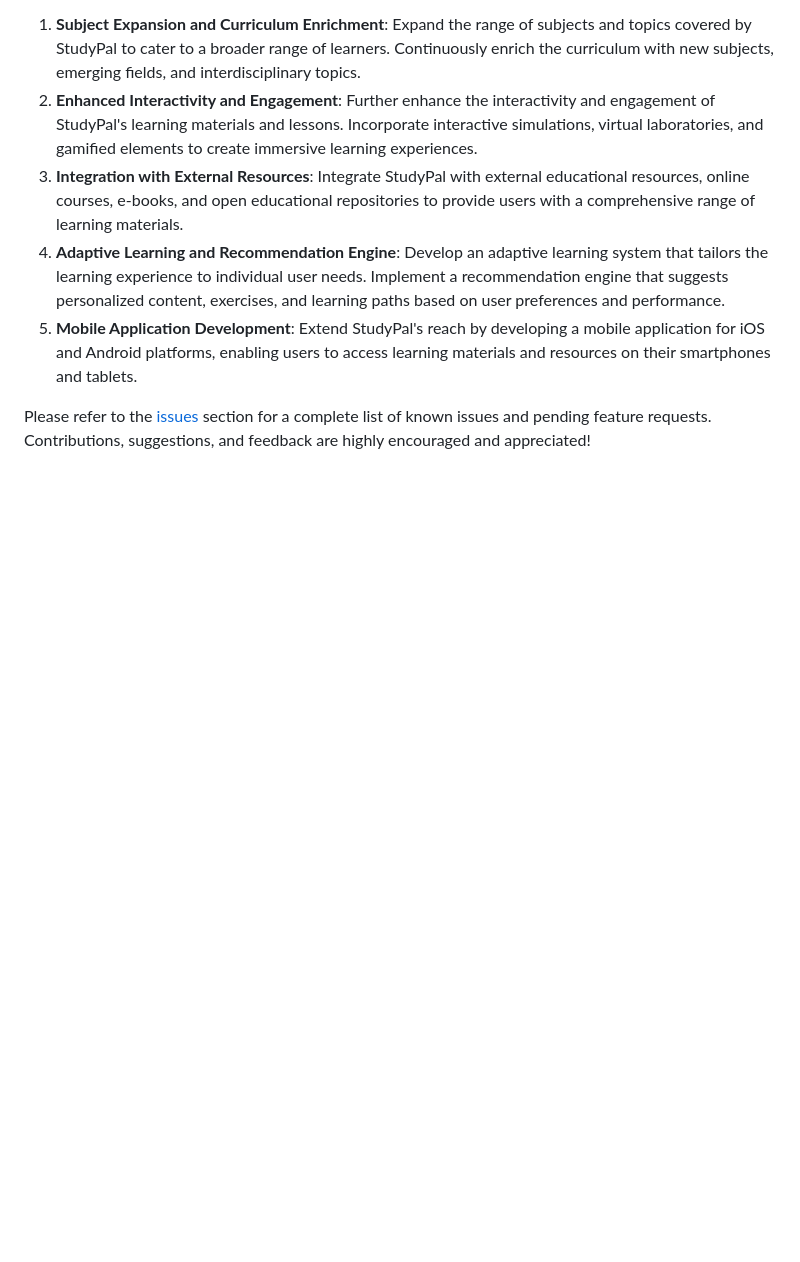
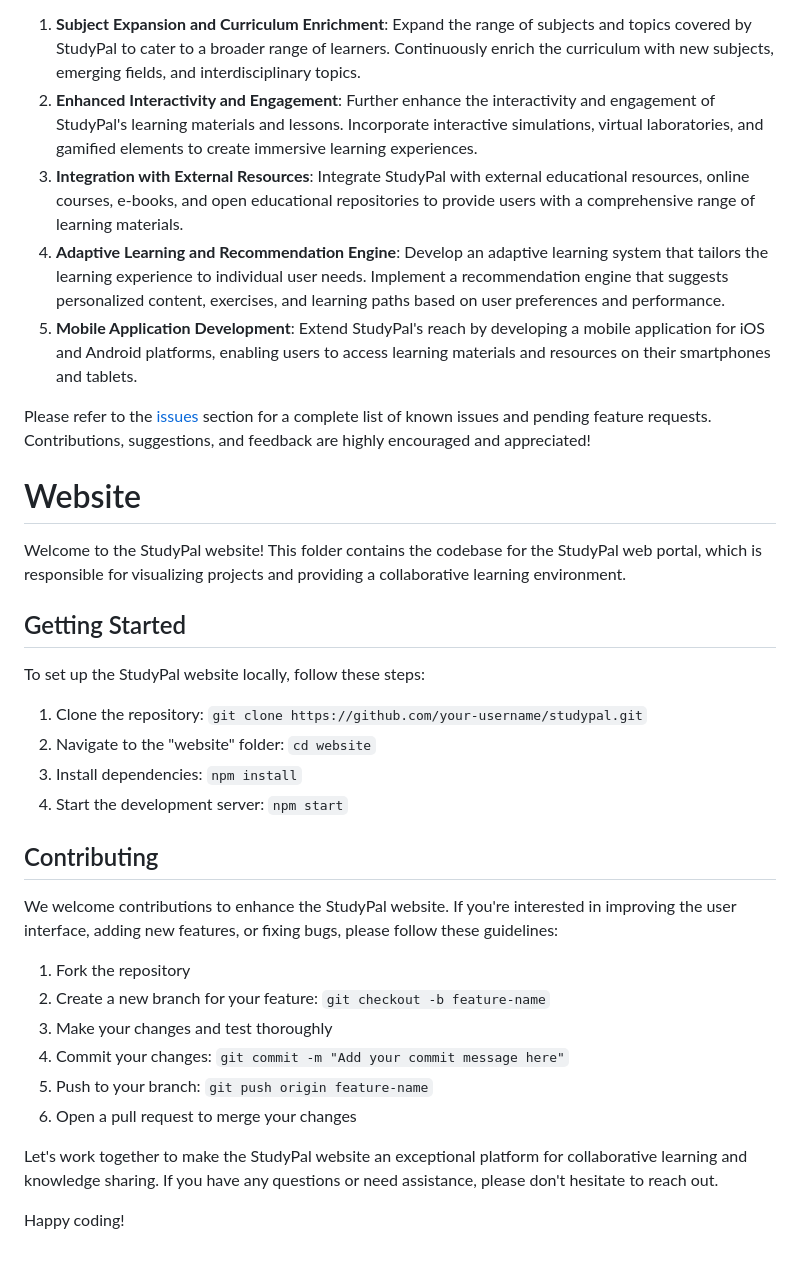
Before and after one commit to Deveshjoshi101/StudyPal, a Markdown page: Website/README.md, the part around the change. GitHub-like rendering; blank space fills up the shorter version.

```diff
--- a/Website/README.md
+++ b/Website/README.md
@@ -30,3 +30,31 @@ The StudyPal project is still in its early stages of development, and there are
 5. **Mobile Application Development**: Extend StudyPal's reach by developing a mobile application for iOS and Android platforms, enabling users to access learning materials and resources on their smartphones and tablets.
 
 Please refer to the [issues](https://github.com/deveshjoshi101/studypal/issues) section for a complete list of known issues and pending feature requests. Contributions, suggestions, and feedback are highly encouraged and appreciated!
+
+# Website
+
+Welcome to the StudyPal website! This folder contains the codebase for the StudyPal web portal, which is responsible for visualizing projects and providing a collaborative learning environment.
+
+## Getting Started
+
+To set up the StudyPal website locally, follow these steps:
+
+1. Clone the repository: `git clone https://github.com/your-username/studypal.git`
+2. Navigate to the "website" folder: `cd website`
+3. Install dependencies: `npm install`
+4. Start the development server: `npm start`
+
+## Contributing
+
+We welcome contributions to enhance the StudyPal website. If you're interested in improving the user interface, adding new features, or fixing bugs, please follow these guidelines:
+
+1. Fork the repository
+2. Create a new branch for your feature: `git checkout -b feature-name`
+3. Make your changes and test thoroughly
+4. Commit your changes: `git commit -m "Add your commit message here"`
+5. Push to your branch: `git push origin feature-name`
+6. Open a pull request to merge your changes
+
+Let's work together to make the StudyPal website an exceptional platform for collaborative learning and knowledge sharing. If you have any questions or need assistance, please don't hesitate to reach out.
+
+Happy coding!
```
